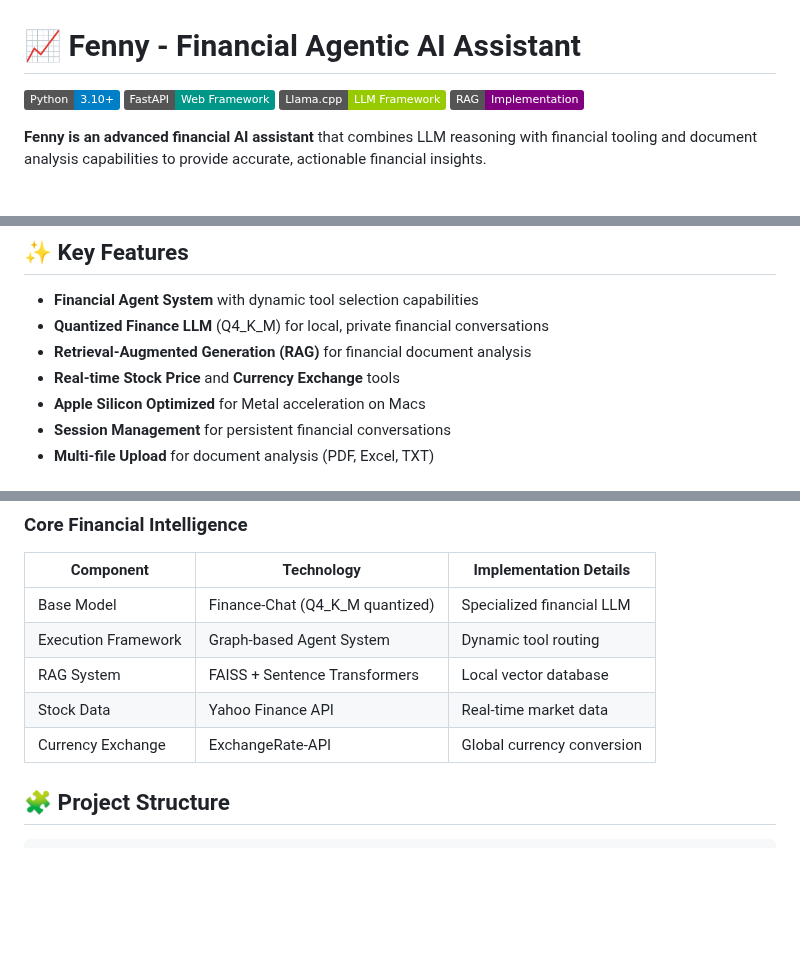
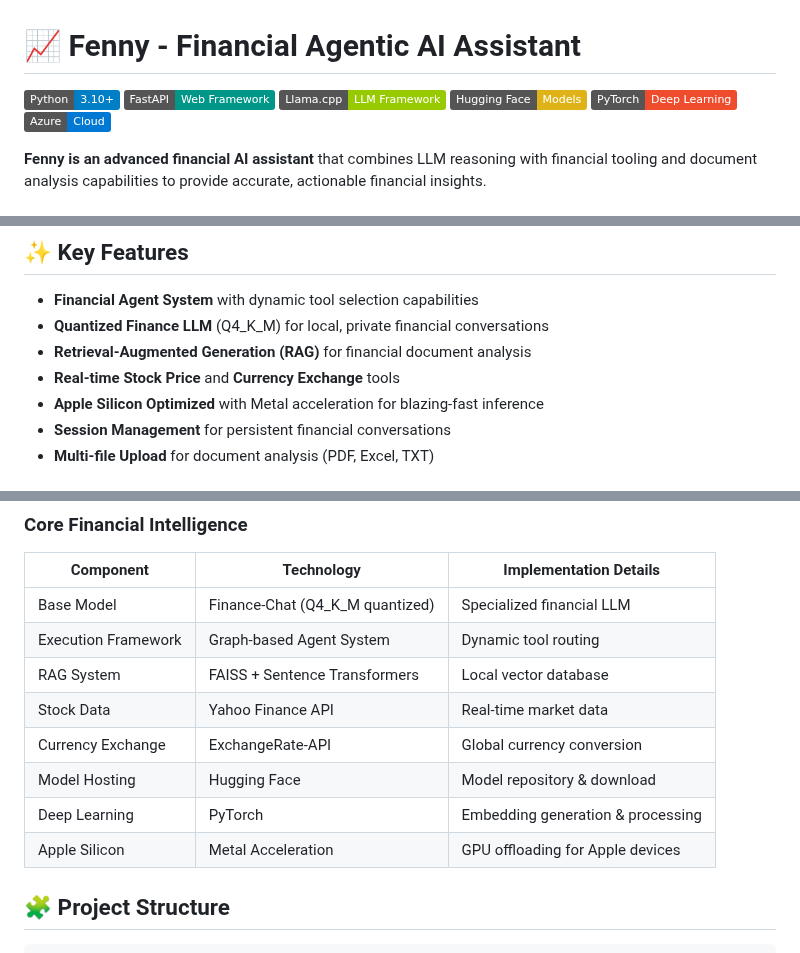
Before and after one commit to aktheroy/Fenny-Financial-Agentic-AI, a Markdown page: README.md, 3 parts joined by grey strips. Drawn GitHub-style; badges without logos; blank space fills up the shorter version.

```diff
--- a/README.md
+++ b/README.md
@@ -3,7 +3,9 @@
 [![Python](https://img.shields.io/badge/Python-3.10%2B-blue?logo=python)](https://www.python.org/)
 [![FastAPI](https://img.shields.io/badge/FastAPI-Web_Framework-009688?logo=fastapi)](https://fastapi.tiangolo.com/)
 [![Llama.cpp](https://img.shields.io/badge/Llama.cpp-LLM_Framework-green?logo=c%2B%2B)](https://github.com/ggerganov/llama.cpp)
-[![RAG](https://img.shields.io/badge/RAG-Implementation-purple)](https://arxiv.org/abs/2005.11401)
+[![Hugging Face](https://img.shields.io/badge/Hugging_Face-Models-yellow)](https://huggingface.co/)
+[![PyTorch](https://img.shields.io/badge/PyTorch-Deep_Learning-EE4C2C?logo=pytorch)](https://pytorch.org/)
+[![Azure](https://img.shields.io/badge/Azure-Cloud-0078D4?logo=microsoftazure)](https://azure.microsoft.com/)
 
 **Fenny is an advanced financial AI assistant** that combines LLM reasoning with financial tooling and document analysis capabilities to provide accurate, actionable financial insights.
 
@@ -19,7 +21,7 @@
 - **Quantized Finance LLM** (Q4_K_M) for local, private financial conversations
 - **Retrieval-Augmented Generation (RAG)** for financial document analysis
 - **Real-time Stock Price** and **Currency Exchange** tools
-- **Apple Silicon Optimized** for Metal acceleration on Macs
+- **Apple Silicon Optimized** with Metal acceleration for blazing-fast inference
 - **Session Management** for persistent financial conversations
 - **Multi-file Upload** for document analysis (PDF, Excel, TXT)
 
@@ -43,6 +45,9 @@
 | RAG System            | FAISS + Sentence Transformers       | Local vector database               |
 | Stock Data            | Yahoo Finance API                   | Real-time market data               |
 | Currency Exchange     | ExchangeRate-API                    | Global currency conversion          |
+| Model Hosting         | Hugging Face                        | Model repository & download         |
+| Deep Learning         | PyTorch                             | Embedding generation & processing   |
+| Apple Silicon         | Metal Acceleration                  | GPU offloading for Apple devices    |
 
 ## 🧩 Project Structure
 
```
Also changed, not shown: other parts of README.md (+47 -11 lines).
